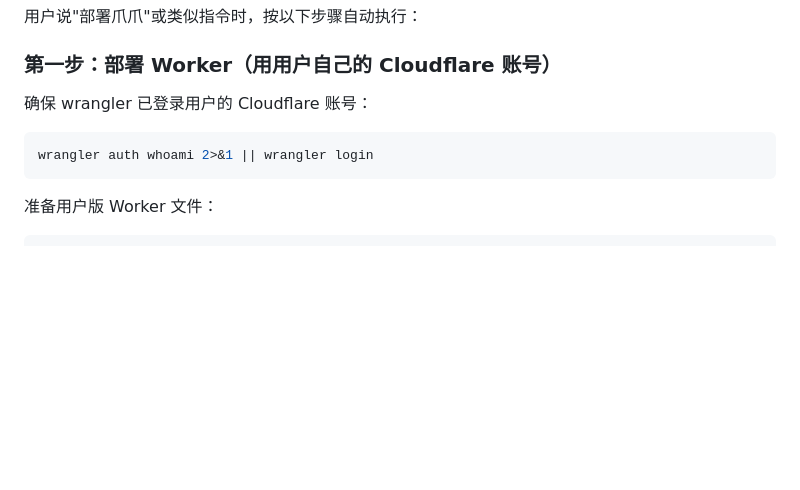
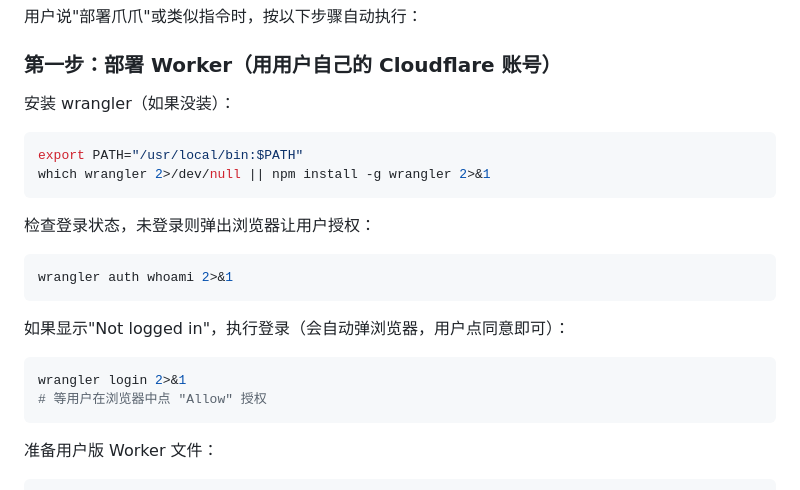
Before and after one commit to badxtdss/zz-chat, a Markdown page: SKILL.md, the part around the change. Drawn GitHub-style; blank space fills up the shorter version.

Commit message:
SKILL: 自动安装wrangler + 弹浏览器让用户点授权

````diff
--- a/SKILL.md
+++ b/SKILL.md
@@ -22,10 +22,24 @@ OC 聊天:  手机 ←WebSocket→ 用户的Worker ←→ bridge ←→ OpenClaw
 
 ### 第一步：部署 Worker（用用户自己的 Cloudflare 账号）
 
-确保 wrangler 已登录用户的 Cloudflare 账号：
+安装 wrangler（如果没装）：
 
 ```bash
-wrangler auth whoami 2>&1 || wrangler login
+export PATH="/usr/local/bin:$PATH"
+which wrangler 2>/dev/null || npm install -g wrangler 2>&1
+```
+
+检查登录状态，未登录则弹出浏览器让用户授权：
+
+```bash
+wrangler auth whoami 2>&1
+```
+
+如果显示"Not logged in"，执行登录（会自动弹浏览器，用户点同意即可）：
+
+```bash
+wrangler login 2>&1
+# 等用户在浏览器中点 "Allow" 授权
 ```
 
 准备用户版 Worker 文件：
````
